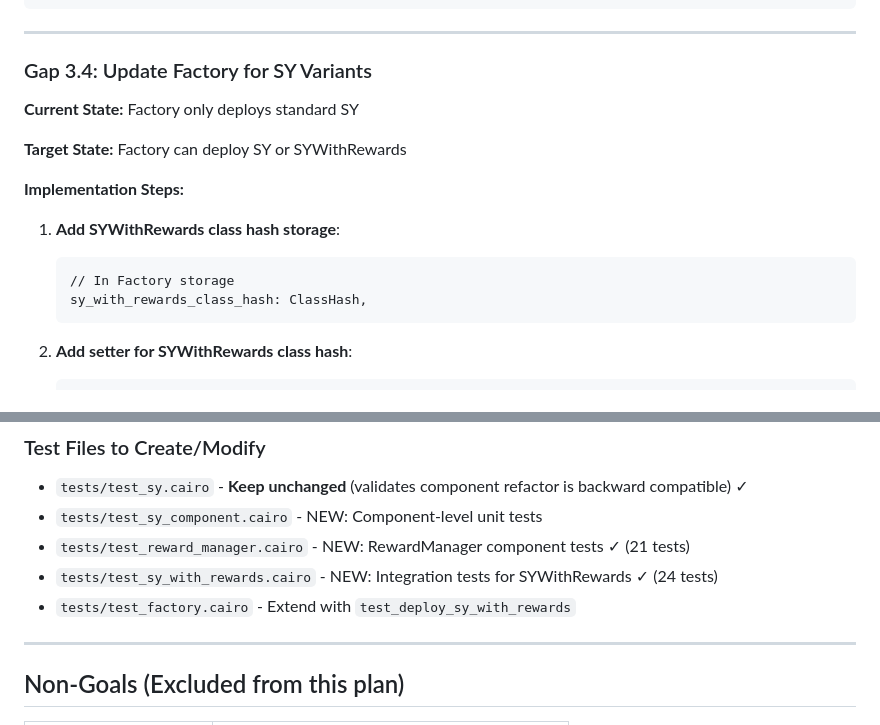
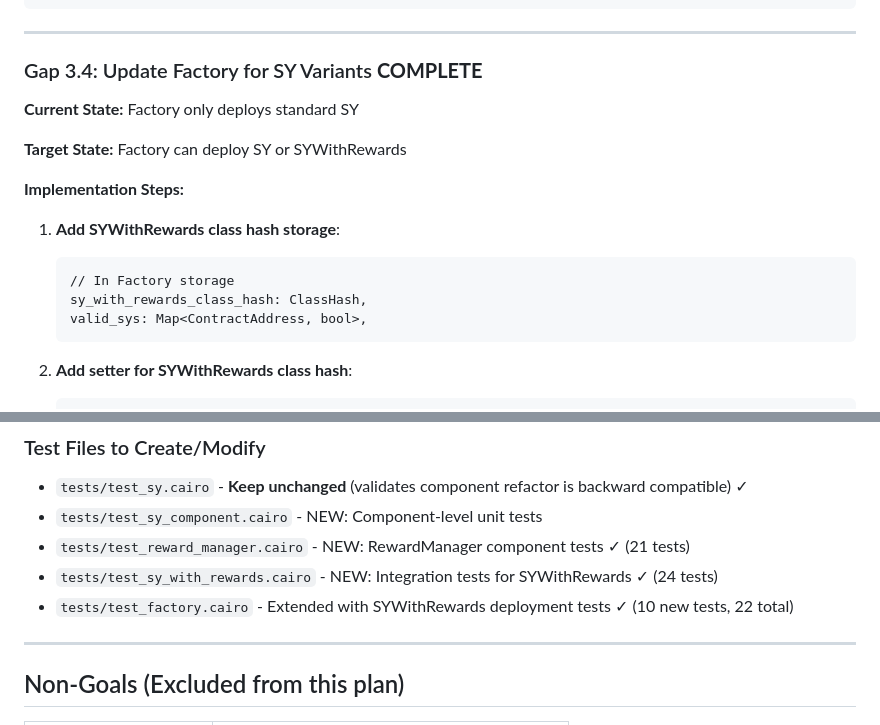
Before and after one commit to ametel01/horizon-starknet, a Markdown page: contracts/SY_GAP_DEVELOPMENT_PLAN.md, 2 parts joined by grey strips. GitHub-like rendering.

````diff
--- a/contracts/SY_GAP_DEVELOPMENT_PLAN.md
+++ b/contracts/SY_GAP_DEVELOPMENT_PLAN.md
@@ -1047,7 +1047,7 @@ snforge test test_sy_with_rewards::test_multi_reward_tokens
 
 ---
 
-### Gap 3.4: Update Factory for SY Variants
+### Gap 3.4: Update Factory for SY Variants **COMPLETE**
 
 **Current State:** Factory only deploys standard SY
 
@@ -1059,6 +1059,7 @@ snforge test test_sy_with_rewards::test_multi_reward_tokens
    ```cairo
    // In Factory storage
    sy_with_rewards_class_hash: ClassHash,
+   valid_sys: Map<ContractAddress, bool>,
    ```
 
 2. **Add setter for SYWithRewards class hash**:
@@ -1319,7 +1335,7 @@ Each phase must have:
 - `tests/test_sy_component.cairo` - NEW: Component-level unit tests
 - `tests/test_reward_manager.cairo` - NEW: RewardManager component tests ✓ (21 tests)
 - `tests/test_sy_with_rewards.cairo` - NEW: Integration tests for SYWithRewards ✓ (24 tests)
-- `tests/test_factory.cairo` - Extend with `test_deploy_sy_with_rewards`
+- `tests/test_factory.cairo` - Extended with SYWithRewards deployment tests ✓ (10 new tests, 22 total)
 
 ---
 
````
Also changed, not shown: other parts of contracts/SY_GAP_DEVELOPMENT_PLAN.md (+18 -3 lines).
